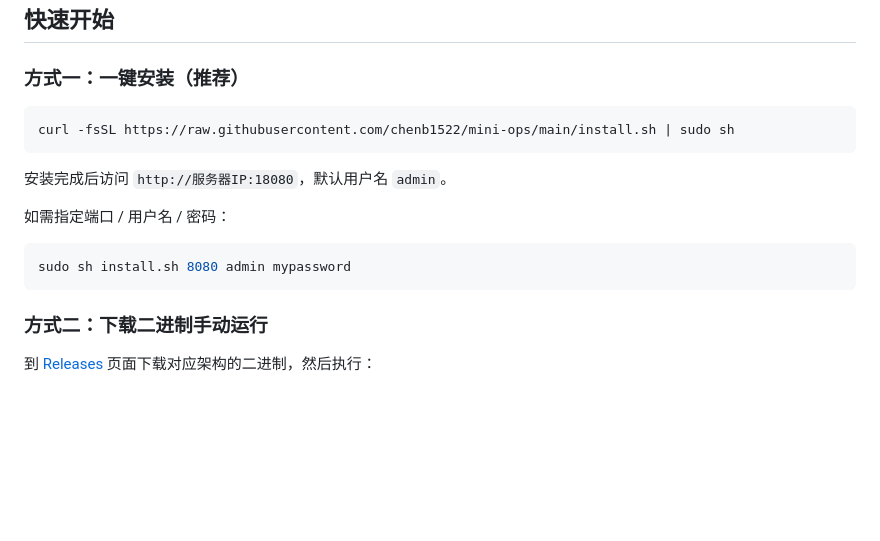
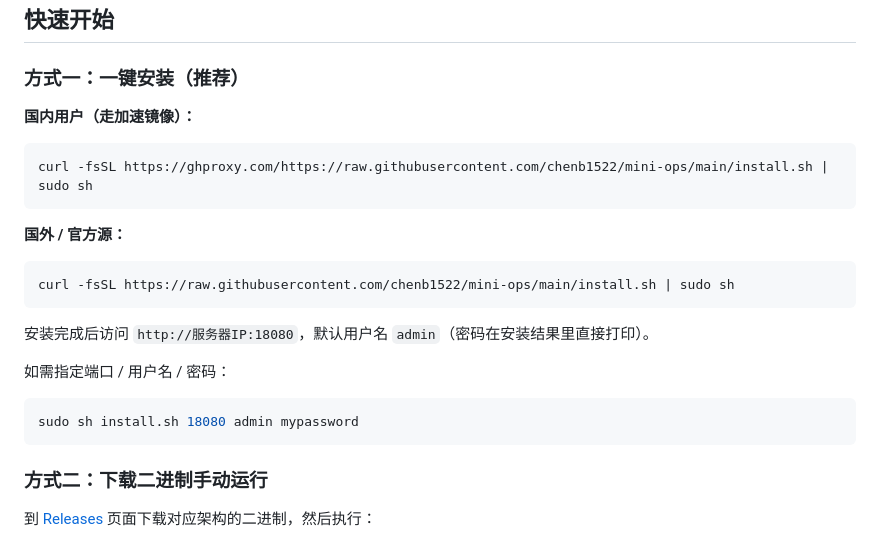
Before and after one commit to chenb1522/mini-ops, a Markdown page: README.md, the part around the change. Drawn GitHub-style; blank space fills up the shorter version.

Commit message:
docs: 一键安装命令区分国内镜像/官方源

````diff
--- a/README.md
+++ b/README.md
@@ -15,16 +15,24 @@
 
 ### 方式一：一键安装（推荐）
 
+**国内用户（走加速镜像）：**
+
+```bash
+curl -fsSL https://ghproxy.com/https://raw.githubusercontent.com/chenb1522/mini-ops/main/install.sh | sudo sh
+```
+
+**国外 / 官方源：**
+
 ```bash
 curl -fsSL https://raw.githubusercontent.com/chenb1522/mini-ops/main/install.sh | sudo sh
 ```
 
-安装完成后访问 `http://服务器IP:18080`，默认用户名 `admin`。
+安装完成后访问 `http://服务器IP:18080`，默认用户名 `admin`（密码在安装结果里直接打印）。
 
 如需指定端口 / 用户名 / 密码：
 
 ```bash
-sudo sh install.sh 8080 admin mypassword
+sudo sh install.sh 18080 admin mypassword
 ```
 
 ### 方式二：下载二进制手动运行
````
